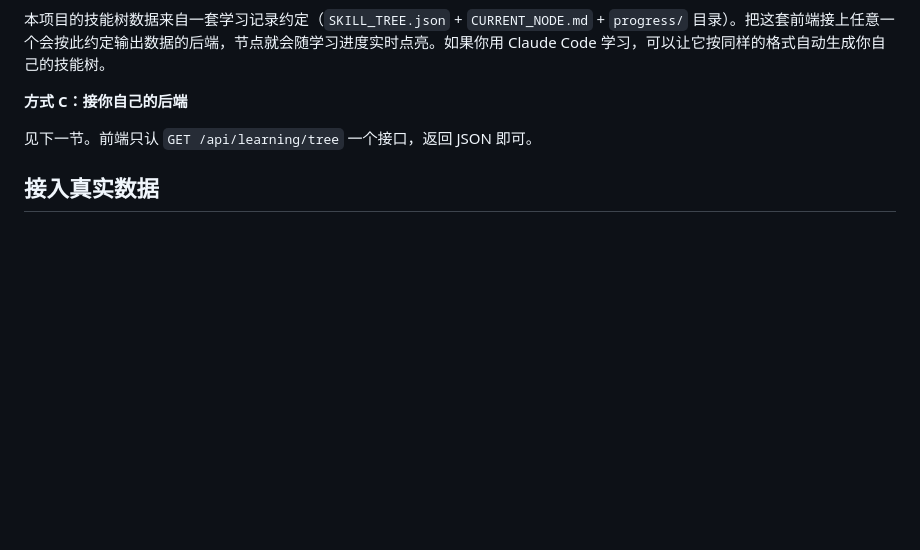
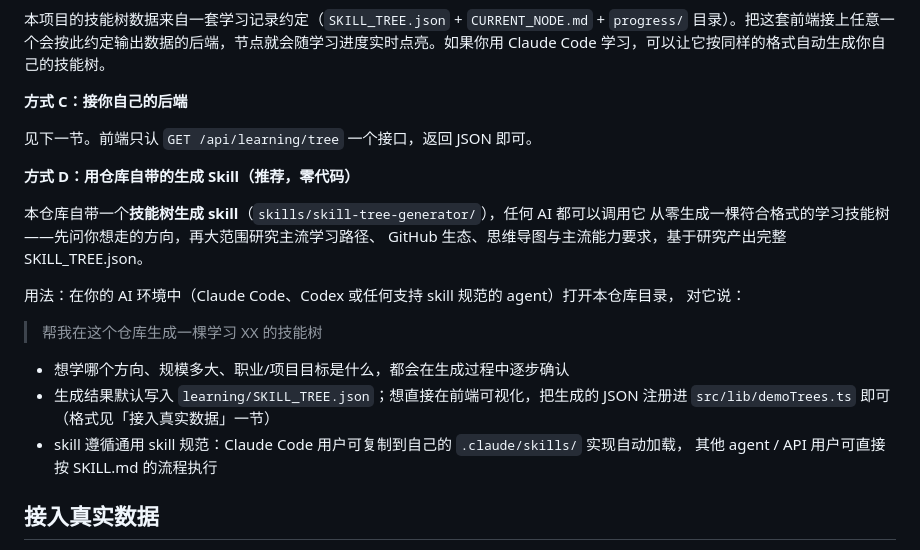
Before and after one commit to rongyan-123/MapFlow, a Markdown page: README.md, the part around the change. Rendered like a GitHub page; blank space fills up the shorter version.

Commit message:
docs: README 增加自带生成 skill 使用说明

```diff
--- a/README.md
+++ b/README.md
@@ -56,6 +56,23 @@ npm run dev
 
 见下一节。前端只认 `GET /api/learning/tree` 一个接口，返回 JSON 即可。
 
+**方式 D：用仓库自带的生成 Skill（推荐，零代码）**
+
+本仓库自带一个**技能树生成 skill**（`skills/skill-tree-generator/`），任何 AI 都可以调用它
+从零生成一棵符合格式的学习技能树——先问你想走的方向，再大范围研究主流学习路径、
+GitHub 生态、思维导图与主流能力要求，基于研究产出完整 SKILL_TREE.json。
+
+用法：在你的 AI 环境中（Claude Code、Codex 或任何支持 skill 规范的 agent）打开本仓库目录，
+对它说：
+
+> 帮我在这个仓库生成一棵学习 XX 的技能树
+
+- 想学哪个方向、规模多大、职业/项目目标是什么，都会在生成过程中逐步确认
+- 生成结果默认写入 `learning/SKILL_TREE.json`；想直接在前端可视化，把生成的 JSON
+  注册进 `src/lib/demoTrees.ts` 即可（格式见「接入真实数据」一节）
+- skill 遵循通用 skill 规范：Claude Code 用户可复制到自己的 `.claude/skills/` 实现自动加载，
+  其他 agent / API 用户可直接按 SKILL.md 的流程执行
+
 ## 接入真实数据
 
 前端从 `GET /api/learning/tree` 读取技能树快照（自动每 2 秒轮询同步）。接入你的后端后，只需让该接口返回如下结构的 JSON：
```
